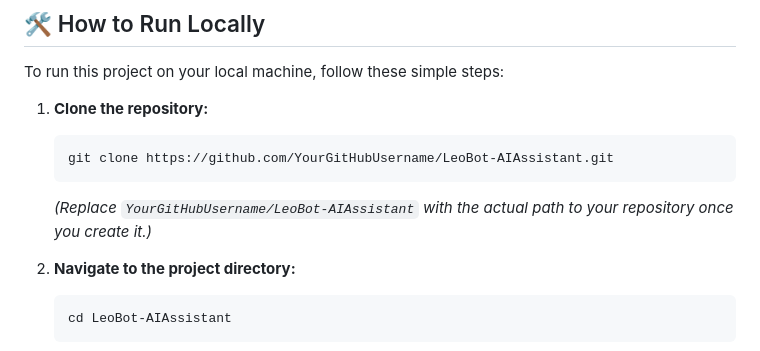
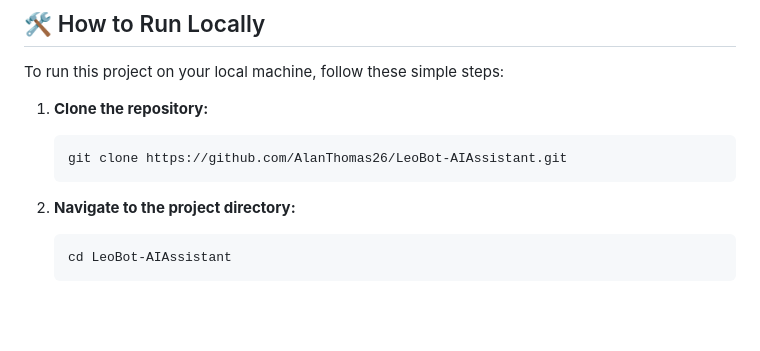
Before and after one commit to AlanThomas26/AI-Personal-Assistant, a Markdown page: README.md, the part around the change. GitHub-like rendering; blank space fills up the shorter version.

Commit message:
Update README.md
Signed-off-by: Alan Thomas <151382878+AlanThomas26@users.noreply.github.com>

````diff
--- a/README.md
+++ b/README.md
@@ -38,10 +38,10 @@ To run this project on your local machine, follow these simple steps:
 1.  **Clone the repository:**
 
     ```bash
-    git clone https://github.com/YourGitHubUsername/LeoBot-AIAssistant.git
+    git clone https://github.com/AlanThomas26/LeoBot-AIAssistant.git
     ```
 
-    *(Replace `YourGitHubUsername/LeoBot-AIAssistant` with the actual path to your repository once you create it.)*
+
 
 2.  **Navigate to the project directory:**
 
````
